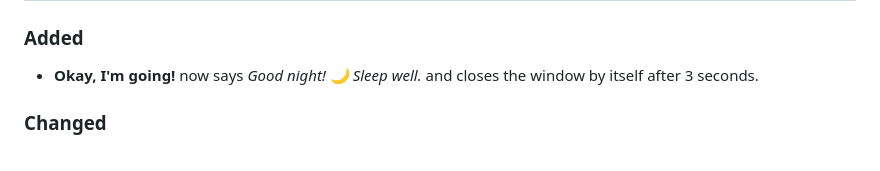
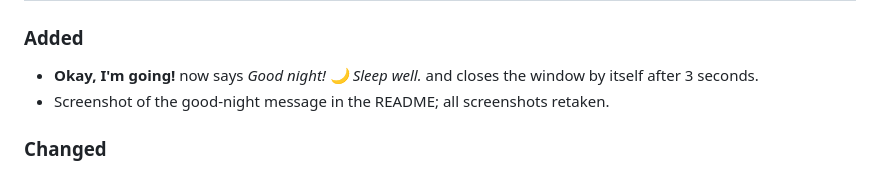
Before and after one commit to zGLados/go-to-bed, a Markdown page: CHANGELOG.md, the part around the change. Rendered like a GitHub page.

```diff
--- a/CHANGELOG.md
+++ b/CHANGELOG.md
@@ -4,6 +4,7 @@
 
 ### Added
 - **Okay, I'm going!** now says *Good night! 🌙 Sleep well.* and closes the window by itself after 3 seconds.
+- Screenshot of the good-night message in the README; all screenshots retaken.
 
 ### Changed
 - Default bedtime is now **21:40** (was 22:00). Only affects new installations – a bedtime you already saved stays as it is.
```
Also changed, not shown: README.md (+1 -0 lines), docs/architecture.md (+1 -1 lines), docs/screenshots/good-night.png (added), docs/screenshots/prewarning.png, docs/screenshots/reminder.png, docs/screenshots/settings.png, docs/screenshots/statistics.png, 1 other file.
